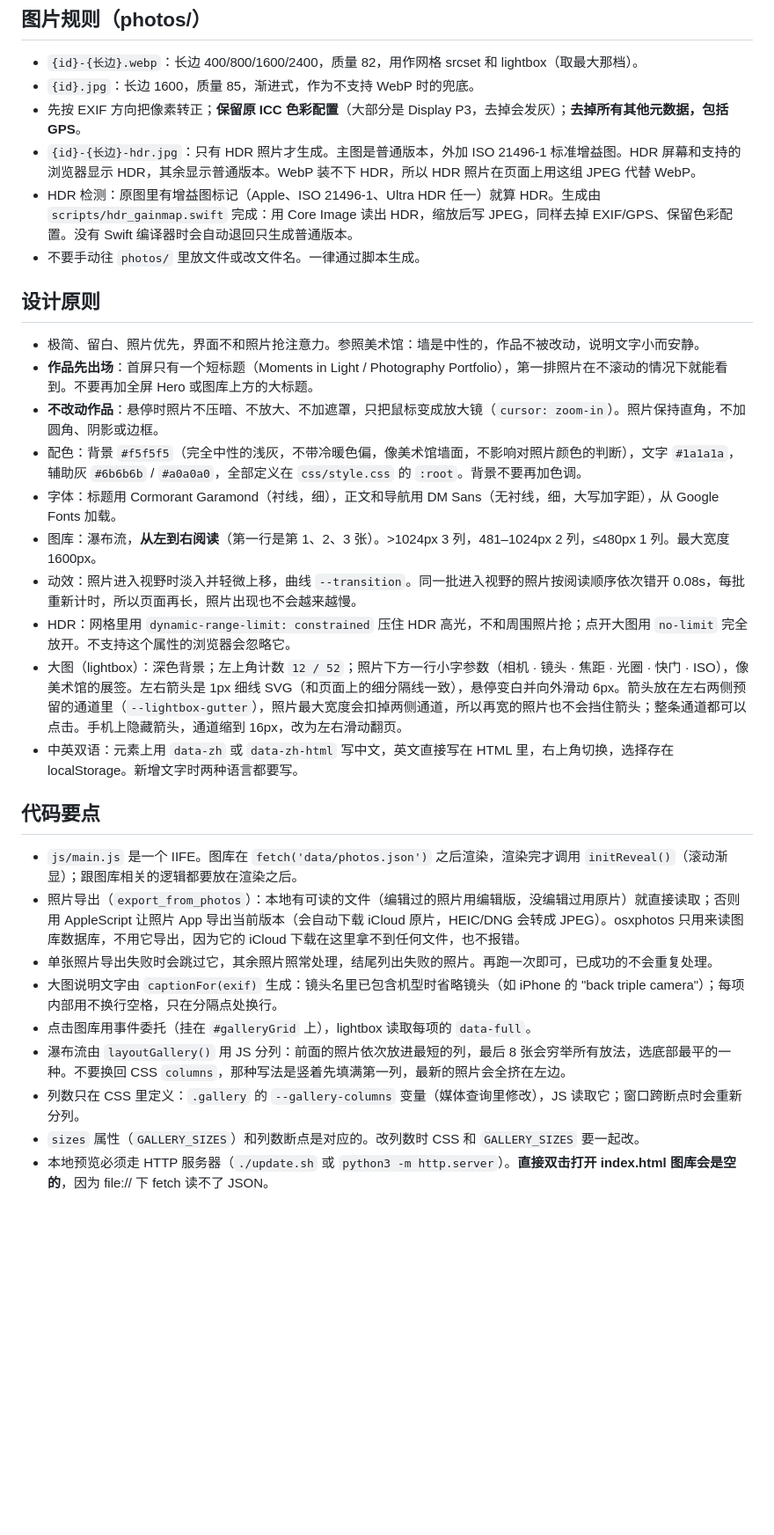
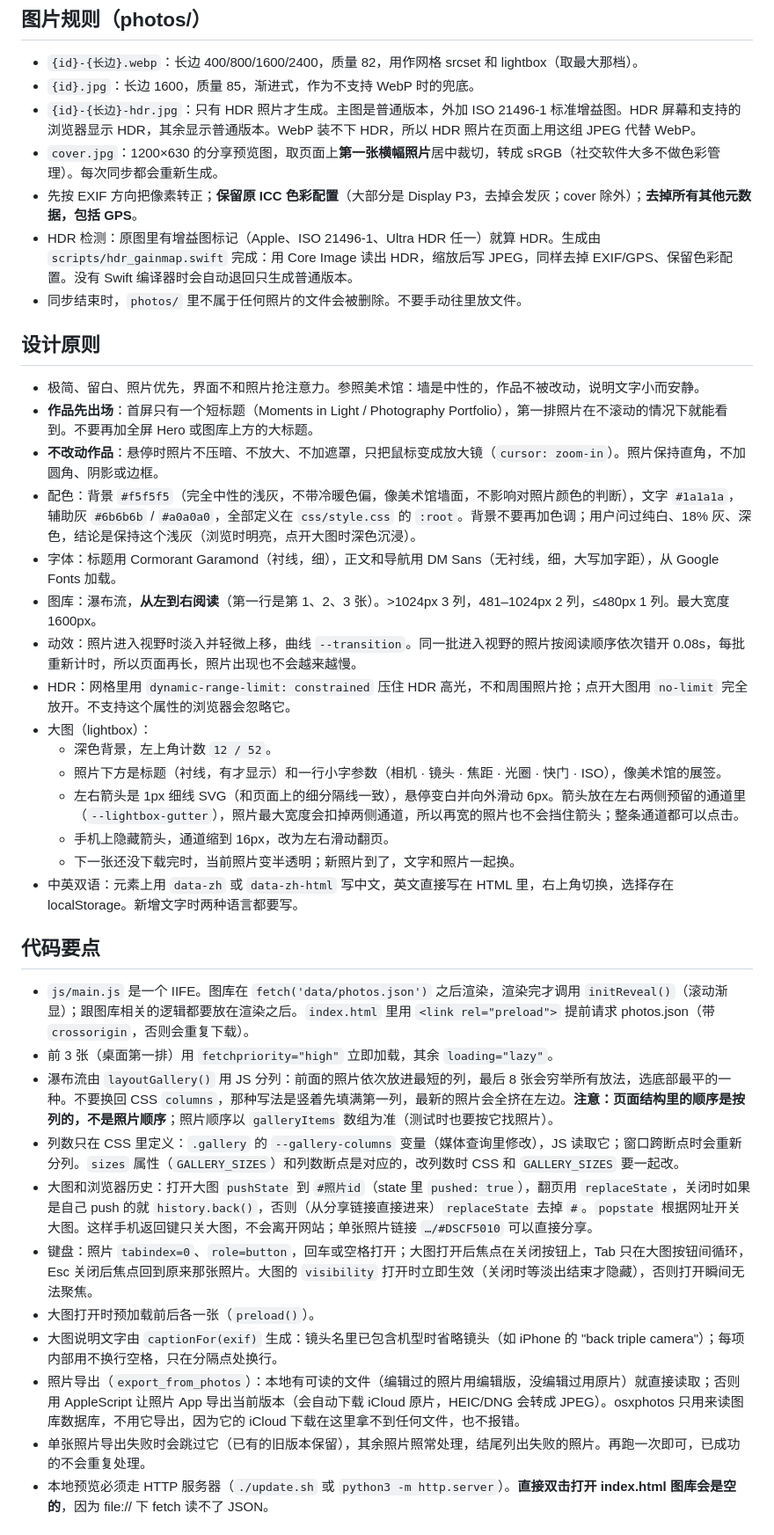
Before and after one commit to zppqako/personal_website, a Markdown page: CLAUDE.md, the part around one of its changes. Shown at 88% size. Drawn GitHub-style; blank space fills up the shorter version.

```diff
--- a/CLAUDE.md
+++ b/CLAUDE.md
@@ -76,32 +76,40 @@ originals/              旧的原图备份（gitignore，不进仓库，网站
 
 - `{id}-{长边}.webp`：长边 400/800/1600/2400，质量 82，用作网格 srcset 和 lightbox（取最大那档）。
 - `{id}.jpg`：长边 1600，质量 85，渐进式，作为不支持 WebP 时的兜底。
-- 先按 EXIF 方向把像素转正；**保留原 ICC 色彩配置**（大部分是 Display P3，去掉会发灰）；**去掉所有其他元数据，包括 GPS**。
 - `{id}-{长边}-hdr.jpg`：只有 HDR 照片才生成。主图是普通版本，外加 ISO 21496-1 标准增益图。HDR 屏幕和支持的浏览器显示 HDR，其余显示普通版本。WebP 装不下 HDR，所以 HDR 照片在页面上用这组 JPEG 代替 WebP。
+- `cover.jpg`：1200×630 的分享预览图，取页面上**第一张横幅照片**居中裁切，转成 sRGB（社交软件大多不做色彩管理）。每次同步都会重新生成。
+- 先按 EXIF 方向把像素转正；**保留原 ICC 色彩配置**（大部分是 Display P3，去掉会发灰；cover 除外）；**去掉所有其他元数据，包括 GPS**。
 - HDR 检测：原图里有增益图标记（Apple、ISO 21496-1、Ultra HDR 任一）就算 HDR。生成由 `scripts/hdr_gainmap.swift` 完成：用 Core Image 读出 HDR，缩放后写 JPEG，同样去掉 EXIF/GPS、保留色彩配置。没有 Swift 编译器时会自动退回只生成普通版本。
-- 不要手动往 `photos/` 里放文件或改文件名。一律通过脚本生成。
+- 同步结束时，`photos/` 里不属于任何照片的文件会被删除。不要手动往里放文件。
 
 ## 设计原则
 
 - 极简、留白、照片优先，界面不和照片抢注意力。参照美术馆：墙是中性的，作品不被改动，说明文字小而安静。
 - **作品先出场**：首屏只有一个短标题（Moments in Light / Photography Portfolio），第一排照片在不滚动的情况下就能看到。不要再加全屏 Hero 或图库上方的大标题。
 - **不改动作品**：悬停时照片不压暗、不放大、不加遮罩，只把鼠标变成放大镜（`cursor: zoom-in`）。照片保持直角，不加圆角、阴影或边框。
-- 配色：背景 `#f5f5f5`（完全中性的浅灰，不带冷暖色偏，像美术馆墙面，不影响对照片颜色的判断），文字 `#1a1a1a`，辅助灰 `#6b6b6b` / `#a0a0a0`，全部定义在 `css/style.css` 的 `:root`。背景不要再加色调。
+- 配色：背景 `#f5f5f5`（完全中性的浅灰，不带冷暖色偏，像美术馆墙面，不影响对照片颜色的判断），文字 `#1a1a1a`，辅助灰 `#6b6b6b` / `#a0a0a0`，全部定义在 `css/style.css` 的 `:root`。背景不要再加色调；用户问过纯白、18% 灰、深色，结论是保持这个浅灰（浏览时明亮，点开大图时深色沉浸）。
 - 字体：标题用 Cormorant Garamond（衬线，细），正文和导航用 DM Sans（无衬线，细，大写加字距），从 Google Fonts 加载。
 - 图库：瀑布流，**从左到右阅读**（第一行是第 1、2、3 张）。>1024px 3 列，481–1024px 2 列，≤480px 1 列。最大宽度 1600px。
 - 动效：照片进入视野时淡入并轻微上移，曲线 `--transition`。同一批进入视野的照片按阅读顺序依次错开 0.08s，每批重新计时，所以页面再长，照片出现也不会越来越慢。
 - HDR：网格里用 `dynamic-range-limit: constrained` 压住 HDR 高光，不和周围照片抢；点开大图用 `no-limit` 完全放开。不支持这个属性的浏览器会忽略它。
-- 大图（lightbox）：深色背景；左上角计数 `12 / 52`；照片下方一行小字参数（相机 · 镜头 · 焦距 · 光圈 · 快门 · ISO），像美术馆的展签。左右箭头是 1px 细线 SVG（和页面上的细分隔线一致），悬停变白并向外滑动 6px。箭头放在左右两侧预留的通道里（`--lightbox-gutter`），照片最大宽度会扣掉两侧通道，所以再宽的照片也不会挡住箭头；整条通道都可以点击。手机上隐藏箭头，通道缩到 16px，改为左右滑动翻页。
+- 大图（lightbox）：
+  - 深色背景，左上角计数 `12 / 52`。
+  - 照片下方是标题（衬线，有才显示）和一行小字参数（相机 · 镜头 · 焦距 · 光圈 · 快门 · ISO），像美术馆的展签。
+  - 左右箭头是 1px 细线 SVG（和页面上的细分隔线一致），悬停变白并向外滑动 6px。箭头放在左右两侧预留的通道里（`--lightbox-gutter`），照片最大宽度会扣掉两侧通道，所以再宽的照片也不会挡住箭头；整条通道都可以点击。
+  - 手机上隐藏箭头，通道缩到 16px，改为左右滑动翻页。
+  - 下一张还没下载完时，当前照片变半透明；新照片到了，文字和照片一起换。
 - 中英双语：元素上用 `data-zh` 或 `data-zh-html` 写中文，英文直接写在 HTML 里，右上角切换，选择存在 localStorage。新增文字时两种语言都要写。
 
 ## 代码要点
 
-- `js/main.js` 是一个 IIFE。图库在 `fetch('data/photos.json')` 之后渲染，渲染完才调用 `initReveal()`（滚动渐显）；跟图库相关的逻辑都要放在渲染之后。
+- `js/main.js` 是一个 IIFE。图库在 `fetch('data/photos.json')` 之后渲染，渲染完才调用 `initReveal()`（滚动渐显）；跟图库相关的逻辑都要放在渲染之后。`index.html` 里用 `<link rel="preload">` 提前请求 photos.json（带 `crossorigin`，否则会重复下载）。
+- 前 3 张（桌面第一排）用 `fetchpriority="high"` 立即加载，其余 `loading="lazy"`。
+- 瀑布流由 `layoutGallery()` 用 JS 分列：前面的照片依次放进最短的列，最后 8 张会穷举所有放法，选底部最平的一种。不要换回 CSS `columns`，那种写法是竖着先填满第一列，最新的照片会全挤在左边。**注意：页面结构里的顺序是按列的，不是照片顺序**；照片顺序以 `galleryItems` 数组为准（测试时也要按它找照片）。
+- 列数只在 CSS 里定义：`.gallery` 的 `--gallery-columns` 变量（媒体查询里修改），JS 读取它；窗口跨断点时会重新分列。`sizes` 属性（`GALLERY_SIZES`）和列数断点是对应的，改列数时 CSS 和 `GALLERY_SIZES` 要一起改。
+- 大图和浏览器历史：打开大图 `pushState` 到 `#照片id`（state 里 `pushed: true`），翻页用 `replaceState`，关闭时如果是自己 push 的就 `history.back()`，否则（从分享链接直接进来）`replaceState` 去掉 `#`。`popstate` 根据网址开关大图。这样手机返回键只关大图，不会离开网站；单张照片链接 `…/#DSCF5010` 可以直接分享。
+- 键盘：照片 `tabindex=0`、`role=button`，回车或空格打开；大图打开后焦点在关闭按钮上，Tab 只在大图按钮间循环，Esc 关闭后焦点回到原来那张照片。大图的 `visibility` 打开时立即生效（关闭时等淡出结束才隐藏），否则打开瞬间无法聚焦。
+- 大图打开时预加载前后各一张（`preload()`）。
+- 大图说明文字由 `captionFor(exif)` 生成：镜头名里已包含机型时省略镜头（如 iPhone 的 "back triple camera"）；每项内部用不换行空格，只在分隔点处换行。
 - 照片导出（`export_from_photos`）：本地有可读的文件（编辑过的照片用编辑版，没编辑过用原片）就直接读取；否则用 AppleScript 让照片 App 导出当前版本（会自动下载 iCloud 原片，HEIC/DNG 会转成 JPEG）。osxphotos 只用来读图库数据库，不用它导出，因为它的 iCloud 下载在这里拿不到任何文件，也不报错。
-- 单张照片导出失败时会跳过它，其余照片照常处理，结尾列出失败的照片。再跑一次即可，已成功的不会重复处理。
-- 大图说明文字由 `captionFor(exif)` 生成：镜头名里已包含机型时省略镜头（如 iPhone 的 "back triple camera"）；每项内部用不换行空格，只在分隔点处换行。
-- 点击图库用事件委托（挂在 `#galleryGrid` 上），lightbox 读取每项的 `data-full`。
-- 瀑布流由 `layoutGallery()` 用 JS 分列：前面的照片依次放进最短的列，最后 8 张会穷举所有放法，选底部最平的一种。不要换回 CSS `columns`，那种写法是竖着先填满第一列，最新的照片会全挤在左边。
-- 列数只在 CSS 里定义：`.gallery` 的 `--gallery-columns` 变量（媒体查询里修改），JS 读取它；窗口跨断点时会重新分列。
-- `sizes` 属性（`GALLERY_SIZES`）和列数断点是对应的。改列数时 CSS 和 `GALLERY_SIZES` 要一起改。
+- 单张照片导出失败时会跳过它（已有的旧版本保留），其余照片照常处理，结尾列出失败的照片。再跑一次即可，已成功的不会重复处理。
 - 本地预览必须走 HTTP 服务器（`./update.sh` 或 `python3 -m http.server`）。**直接双击打开 index.html 图库会是空的**，因为 file:// 下 fetch 读不了 JSON。
```
Also changed, not shown: other parts of CLAUDE.md (+38 -31 lines).
